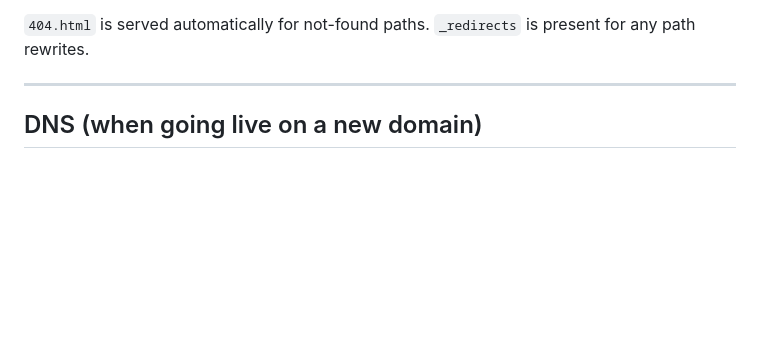
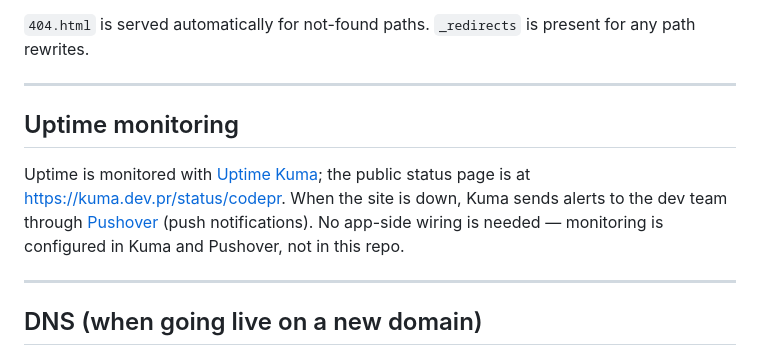
Before and after one commit to adamb/hbpr-beca, a Markdown page: README.md, the part around the change. Rendered like a GitHub page; blank space fills up the shorter version.

Commit message:
Document uptime monitoring (Kuma + Pushover) in README
Public status page at kuma.dev.pr/status/codepr; down alerts go to the
dev team via pushover.net. Monitoring lives outside this repo.

Co-Authored-By: Claude <noreply@anthropic.com>

```diff
--- a/README.md
+++ b/README.md
@@ -98,6 +98,15 @@ rewrites.
 
 ---
 
+## Uptime monitoring
+
+Uptime is monitored with [Uptime Kuma](https://uptime.kuma.pet); the public status page is at
+<https://kuma.dev.pr/status/codepr>. When the site is down, Kuma sends alerts to the dev team
+through [Pushover](https://pushover.net) (push notifications). No app-side wiring is needed —
+monitoring is configured in Kuma and Pushover, not in this repo.
+
+---
+
 ## DNS (when going live on a new domain)
 
 The custom domain is already live: `scholarship.holbertonschoolpr.com` resolves to this Pages
```
